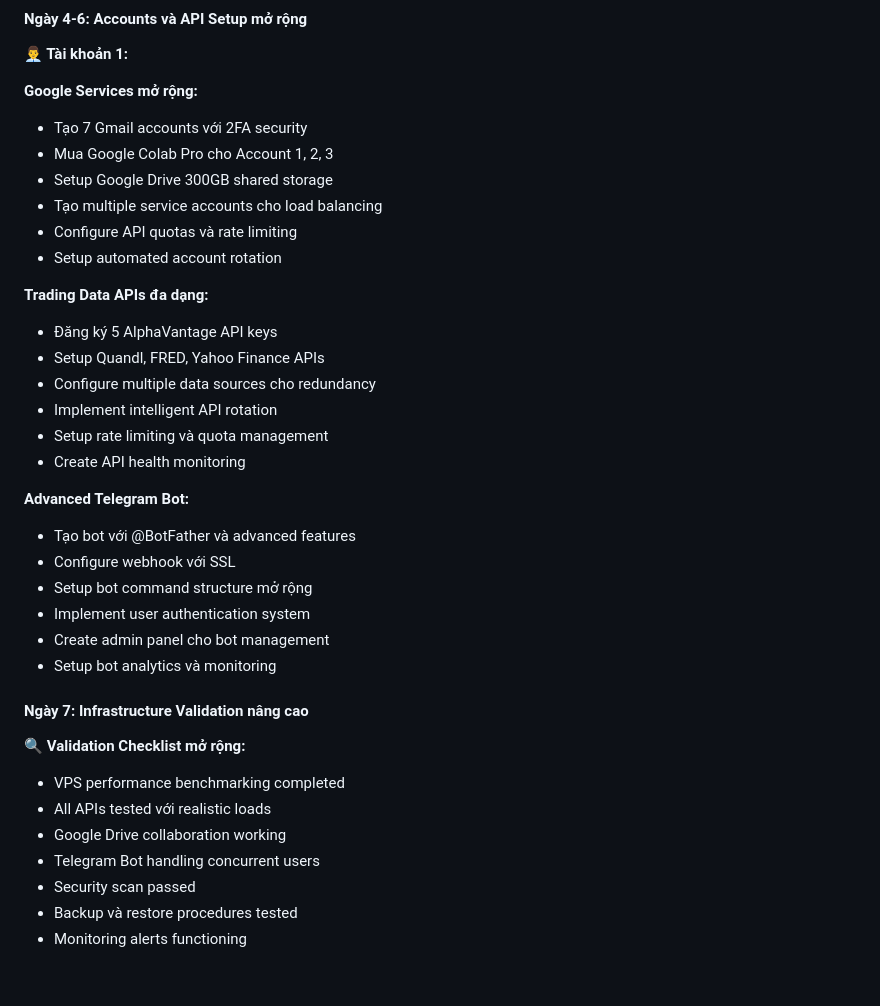
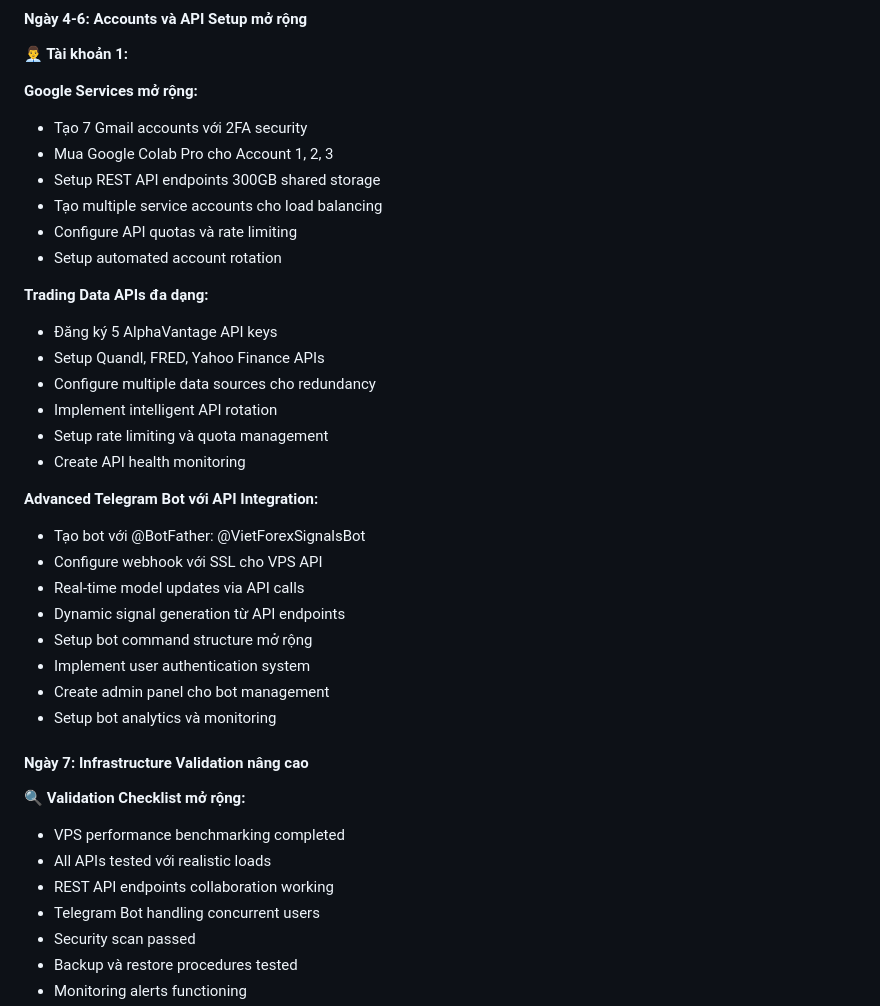
Before and after one commit to levanhaikb/vietforex-bot, a Markdown page: PROJECT-PLAN.md, the part around one of its changes. GitHub-like rendering; blank space fills up the shorter version.

```diff
--- a/PROJECT-PLAN.md
+++ b/PROJECT-PLAN.md
@@ -148,7 +173,7 @@
 **Google Services mở rộng:**
 - Tạo 7 Gmail accounts với 2FA security
 - Mua Google Colab Pro cho Account 1, 2, 3
-- Setup Google Drive 300GB shared storage
+- Setup REST API endpoints 300GB shared storage
 - Tạo multiple service accounts cho load balancing
 - Configure API quotas và rate limiting
 - Setup automated account rotation
@@ -161,9 +186,11 @@
 - Setup rate limiting và quota management
 - Create API health monitoring
 
-**Advanced Telegram Bot:**
-- Tạo bot với @BotFather và advanced features
-- Configure webhook với SSL
+**Advanced Telegram Bot với API Integration:**
+- Tạo bot với @BotFather: @VietForexSignalsBot
+- Configure webhook với SSL cho VPS API
+- Real-time model updates via API calls
+- Dynamic signal generation từ API endpoints
 - Setup bot command structure mở rộng
 - Implement user authentication system
 - Create admin panel cho bot management
@@ -173,7 +200,7 @@
 **🔍 Validation Checklist mở rộng:**
 - VPS performance benchmarking completed
 - All APIs tested với realistic loads
-- Google Drive collaboration working
+- REST API endpoints collaboration working
 - Telegram Bot handling concurrent users
 - Security scan passed
 - Backup và restore procedures tested
```
Also changed, not shown: other parts of PROJECT-PLAN.md (+68 -56 lines).
